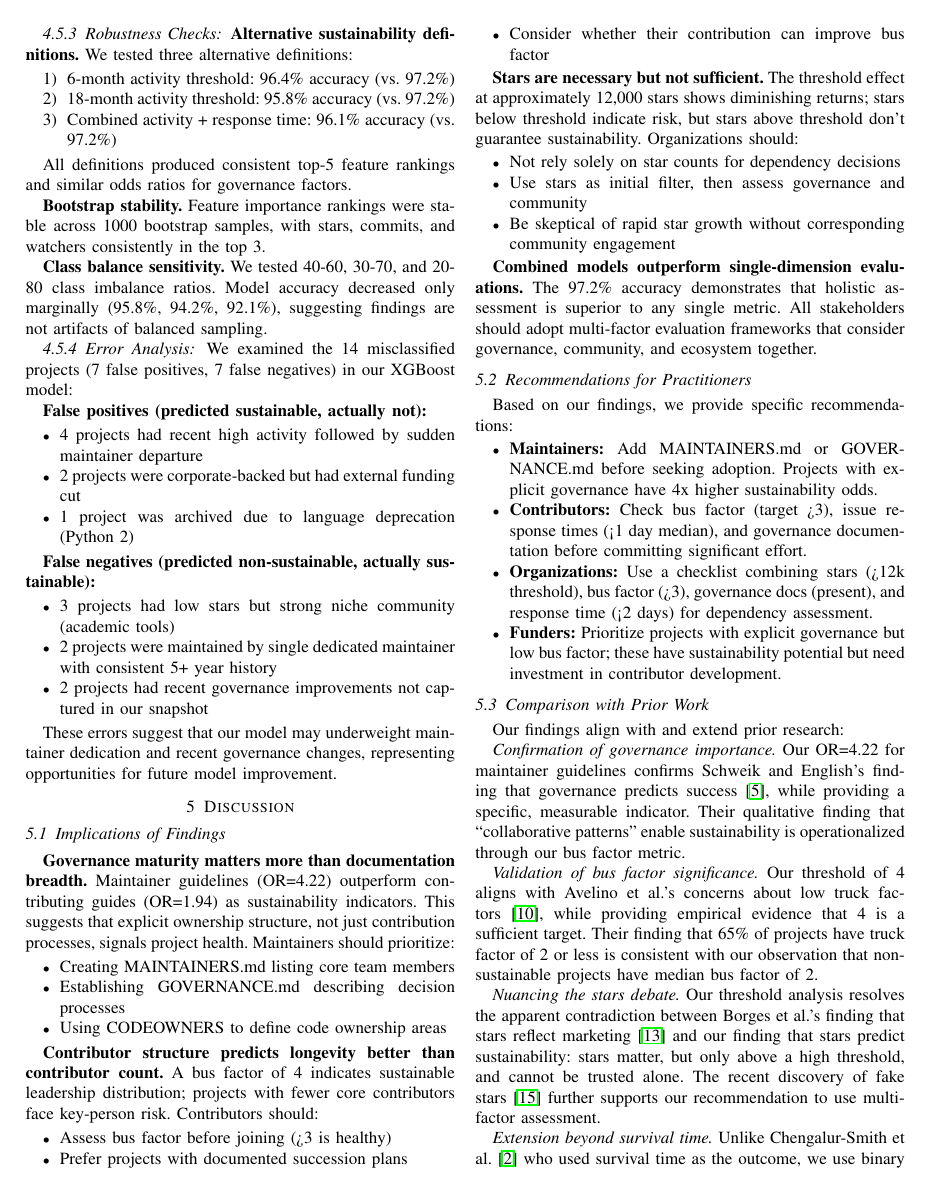
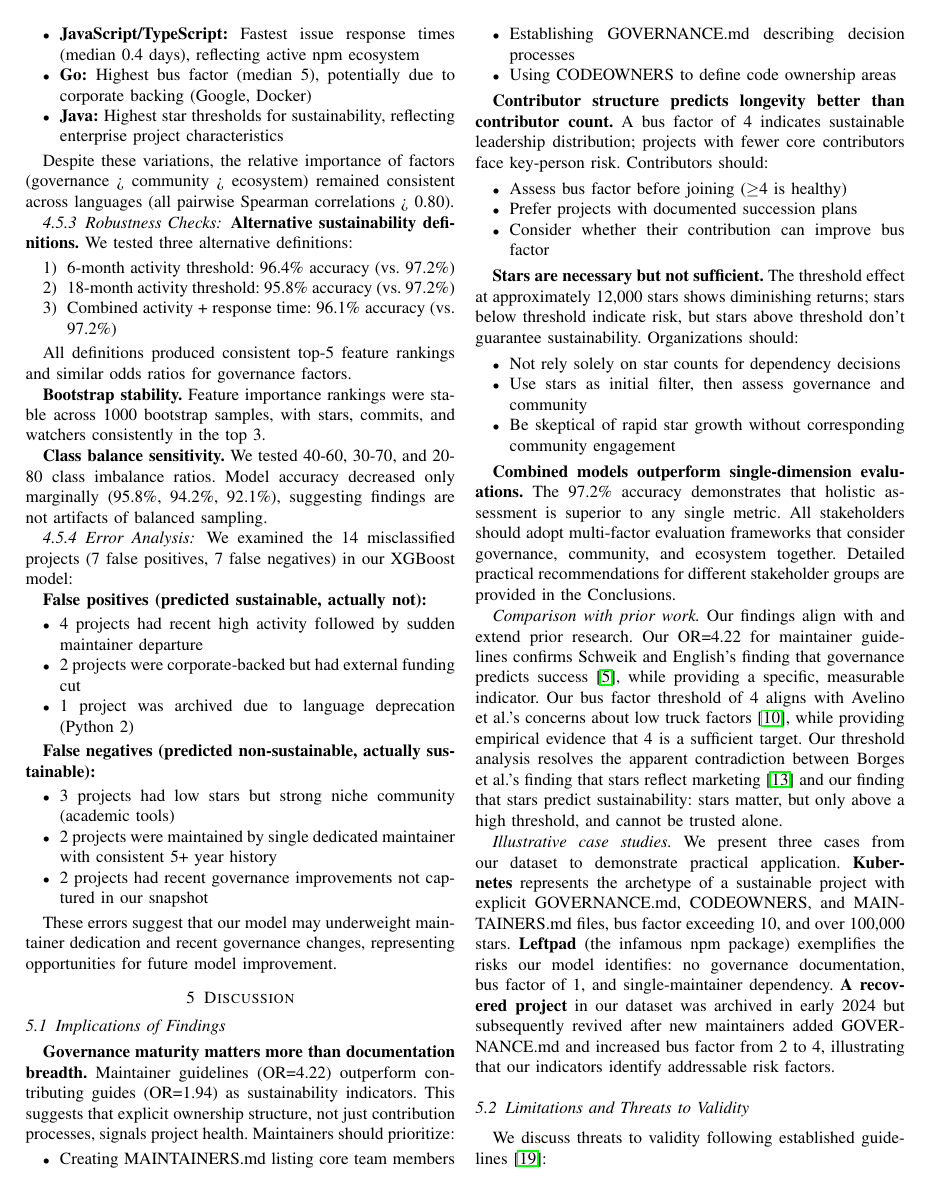
Before and after one commit to Zuraiz270/open-source-project-sustainability-study, a LaTeX paper (paper.tex): page 8 of 11. The pictures show the PDF file paper.pdf that the author committed with the source.

Commit message:
refactor: Update LaTeX document structure, consolidate discussion sections, and refresh bibliography.

```diff
--- a/paper.tex
+++ b/paper.tex
@@ -564,7 +566,7 @@ These errors suggest that our model may underweight maintainer dedication and re
 
 \textbf{Contributor structure predicts longevity better than contributor count.} A bus factor of 4 indicates sustainable leadership distribution; projects with fewer core contributors face key-person risk. Contributors should:
 \begin{itemize}
-    \item Assess bus factor before joining (>3 is healthy)
+    \item Assess bus factor before joining ($\geq$4 is healthy)
     \item Prefer projects with documented succession plans
     \item Consider whether their contribution can improve bus factor
 \end{itemize}
@@ -576,23 +578,10 @@ These errors suggest that our model may underweight maintainer dedication and re
     \item Be skeptical of rapid star growth without corresponding community engagement
 \end{itemize}
 
-\textbf{Combined models outperform single-dimension evaluations.} The 97.2\% accuracy demonstrates that holistic assessment is superior to any single metric. All stakeholders should adopt multi-factor evaluation frameworks that consider governance, community, and ecosystem together.
+\textbf{Combined models outperform single-dimension evaluations.} The 97.2\% accuracy demonstrates that holistic assessment is superior to any single metric. All stakeholders should adopt multi-factor evaluation frameworks that consider governance, community, and ecosystem together. Detailed practical recommendations for different stakeholder groups are provided in the Conclusions.
 
-\subsection{Recommendations for Practitioners}
+\textit{Comparison with prior work.} Our findings align with and extend prior research. Our OR=4.22 for maintainer guidelines confirms Schweik and English's finding that governance predicts success~\cite{schweik2012}, while providing a specific, measurable indicator. Our bus factor threshold of 4 aligns with Avelino et al.'s concerns about low truck factors~\cite{avelino2016}, while providing empirical evidence that 4 is a sufficient target. Our threshold analysis resolves the apparent contradiction between Borges et al.'s finding that stars reflect marketing~\cite{borges2016} and our finding that stars predict sustainability: stars matter, but only above a high threshold, and cannot be trusted alone.
 
-Based on our findings, we provide specific recommendations:
+\textit{Illustrative case studies.} We present three cases from our dataset to demonstrate practical application. \textbf{Kubernetes} represents the archetype of a sustainable project with explicit GOVERNANCE.md, CODEOWNERS, and MAINTAINERS.md files, bus factor exceeding 10, and over 100,000 stars. \textbf{Leftpad} (the infamous npm package) exemplifies the risks our model identifies: no governance documentation, bus factor of 1, and single-maintainer dependency. \textbf{A recovered project} in our dataset was archived in early 2024 but subsequently revived after new maintainers added GOVERNANCE.md and increased bus factor from 2 to 4, illustrating that our indicators identify addressable risk factors.
 
-\begin{itemize}
-    \item \textbf{Maintainers:} Add MAINTAINERS.md or GOVERNANCE.md before seeking adoption. Projects with explicit governance have 4x higher sustainability odds.
-    \item \textbf{Contributors:} Check bus factor (target >3), issue response times (<1 day median), and governance documentation before committing significant effort.
-    \item \textbf{Organizations:} Use a checklist combining stars (>12k threshold), bus factor (>3), governance docs (present), and response time (<2 days) for dependency assessment.
-    \item \textbf{Funders:} Prioritize projects with explicit governance but low bus factor; these have sustainability potential but need investment in contributor development.
-\end{itemize}
-
-\subsection{Comparison with Prior Work}
-
-Our findings align with and extend prior research:
-
-\textit{Confirmation of governance importance.} Our OR=4.22 for maintainer guidelines confirms Schweik and English's finding that governance predicts success~\cite{schweik2012}, while providing a specific, measurable indicator. Their qualitative finding that ``collaborative patterns'' enable sustainability is operationalized through our bus factor metric.
-
-\textit{Validation of bus factor significance.} Our threshold of 4 aligns with Avelino et al.'s concerns about low truck factors~\cite{avelino2016}, while providing empirical evidence that 4 is a sufficient target. Their finding that 65\% of projects have truck factor of 2 or less is consistent with our observation that non-sustainable projects have median bus factor of 2.
+\subsection{Limitations and Threats to Validity}
@@ -738,7 +715,7 @@ Based on our findings, we provide concrete recommendations for different stakeho
 
 \textbf{For organizations:}
 \begin{itemize}
-    \item Use multi-factor checklist for dependency assessment: stars >12k, bus factor >3, governance docs present, response time <2 days
+    \item Use multi-factor checklist for dependency assessment: stars >12k, bus factor $\geq$4, governance docs present, response time <2 days
     \item Don't rely solely on star counts for dependency decisions
     \item Consider governance maturity as leading indicator of sustainability
     \item Monitor dependency health through periodic reassessment
```
Also changed, not shown: paper.pdf, paper.tex (28 more changed lines).
